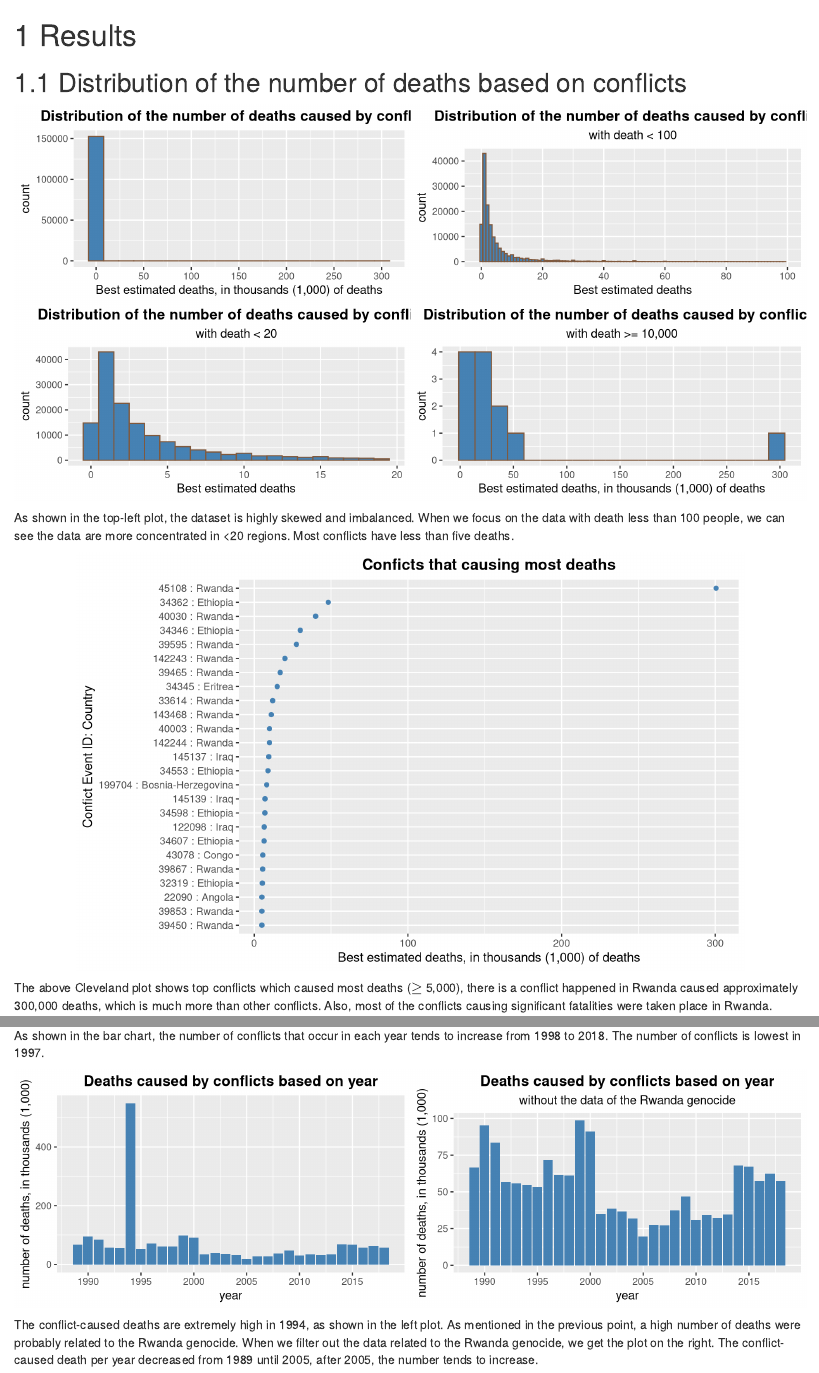
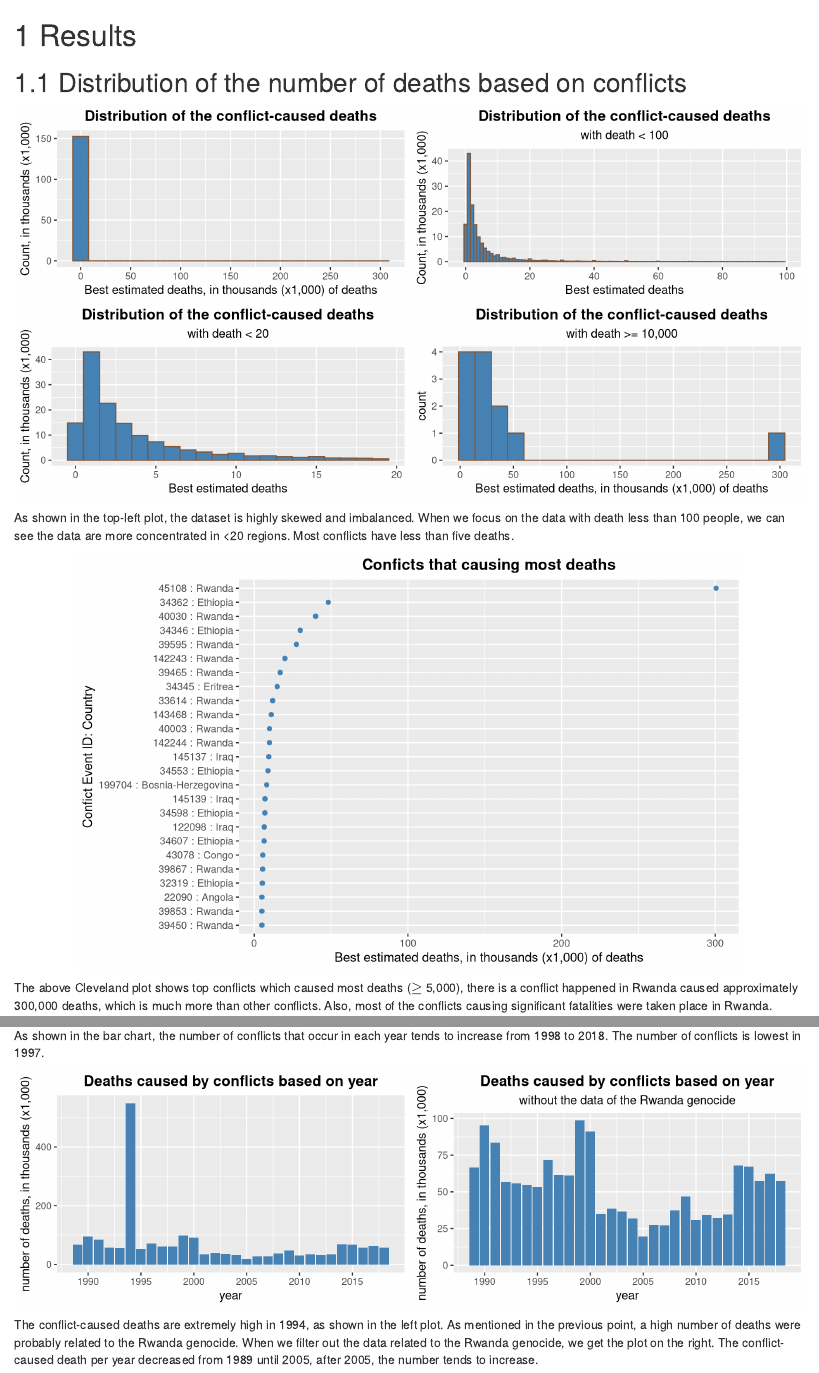
Before and after one commit to tonyytliu/world_conflict_data, an R Markdown document (05-results.Rmd): the page in a window 1100 px wide, from its top, and a second part further down, joined at a grey line. Rendered offline with R 4.5, knitr and Pandoc, with nearby package versions; drawn as R Markdown's standard HTML page in place of the format the file asks for; some code elsewhere in the file could not run offline.

Commit message:
Update files

```diff
--- a/05-results.Rmd
+++ b/05-results.Rmd
@@ -15,32 +15,35 @@ df_process1<- df_process %>%
               mutate(best_in_1k = best/1000,
                      name = paste(id, ":", country))
 g1 <- ggplot(df_process1, aes(x = best_in_1k)) +
-        geom_histogram(bins = 20, colour = "#80593D", fill = "steelblue") +
+        geom_histogram(aes(y=..count../1000), bins = 20, colour = "#80593D", fill = "steelblue") +
         scale_x_continuous(breaks= pretty_breaks()) +
-        ggtitle("Distribution of the number of deaths caused by conflicts") +
-        labs(x="Best estimated deaths, in thousands (1,000) of deaths")+
+        ggtitle("Distribution of the conflict-caused deaths") +
+        labs(x="Best estimated deaths, in thousands (x1,000) of deaths",
+             y="Count, in thousands (x1,000)")+
         theme(plot.title = element_text(face='bold',hjust=0.5),
               plot.subtitle = element_text(hjust=0.5))
 # only small values
 df_process2 <- df_process %>%
               filter(best < 100)
 g2<- ggplot(df_process2, aes(x = best)) +
-        geom_histogram(bins = 100, colour = "#80593D", fill = "steelblue") +
+        geom_histogram(aes(y=..count../1000),bins = 100, colour = "#80593D", fill = "steelblue") +
         scale_x_continuous(breaks= pretty_breaks()) +
-        ggtitle("Distribution of the number of deaths caused by conflicts",
+        ggtitle("Distribution of the conflict-caused deaths",
                 subtitle = "with death < 100") +
-        labs(x="Best estimated deaths")+
+        labs(x="Best estimated deaths",
+             y="Count, in thousands (x1,000)")+
         theme(plot.title = element_text(face='bold',hjust=0.5),
               plot.subtitle = element_text(hjust=0.5))
 
 df_process3 <- df_process %>%
               filter(best < 20)
 g3<- ggplot(df_process3, aes(x = best)) +
-        geom_histogram(bins = 20, colour = "#80593D", fill = "steelblue") +
+        geom_histogram(aes(y=..count../1000),bins = 20, colour = "#80593D", fill = "steelblue") +
         scale_x_continuous(breaks= pretty_breaks()) +
-        ggtitle("Distribution of the number of deaths caused by conflicts",
+        ggtitle("Distribution of the conflict-caused deaths",
                 subtitle = "with death < 20") +
-        labs(x="Best estimated deaths")+
+        labs(x="Best estimated deaths",
+             y="Count, in thousands (x1,000)")+
         theme(plot.title = element_text(face='bold',hjust=0.5),
               plot.subtitle = element_text(hjust=0.5))
 
@@ -51,9 +54,9 @@ df_process4<- df_process %>%
 g4<- ggplot(df_process4, aes(x = best_in_1k)) +
         geom_histogram(bins = 20, colour = "#80593D", fill = "steelblue", boundary=10000) +
         scale_x_continuous(breaks= pretty_breaks()) +
-        ggtitle("Distribution of the number of deaths caused by conflicts",
+        ggtitle("Distribution of the conflict-caused deaths",
                 subtitle = "with death >= 10,000") +
-        labs(x="Best estimated deaths, in thousands (1,000) of deaths")+
+        labs(x="Best estimated deaths, in thousands (x1,000) of deaths")+
         theme(plot.title = element_text(face='bold',hjust=0.5),
               plot.subtitle = element_text(hjust=0.5))
 
@@ -72,7 +75,7 @@ df_process5<- df_process %>%
 
 ggplot(df_process5, aes(x = best_in_1k, y = reorder(name, best))) +
       geom_point(color = "steelblue") +
-      labs(x="Best estimated deaths, in thousands (1,000) of deaths",
+      labs(x="Best estimated deaths, in thousands (x1,000) of deaths",
            y="Confict Event ID: Country") +
       ggtitle("Conficts that causing most deaths")+
         theme(plot.title = element_text(face='bold',hjust=0.5))
@@ -123,7 +126,7 @@ df_sum2 <- df_process %>%
 g5<- ggplot(df_sum, aes(x = year, y = best_in_1k)) +
         geom_bar(stat = "identity", fill = "steelblue") +
         ggtitle("Deaths caused by conflicts based on year") +
-        labs(y = "number of deaths, in thousands (1,000)") +
+        labs(y = "number of deaths, in thousands (x1,000)") +
         scale_x_continuous(breaks = round(seq(1990,2018, by = 5),1))+
         theme(plot.title = element_text(face='bold',hjust=0.5))
 
@@ -131,7 +134,7 @@ g6<- ggplot(df_sum2, aes(x = year, y = best_in_1k)) +
         geom_bar(stat = "identity", fill = "steelblue") +
         ggtitle("Deaths caused by conflicts based on year",
                 subtitle="without the data of the Rwanda genocide") +
-        labs(y = "number of deaths, in thousands (1,000)") +
+        labs(y = "number of deaths, in thousands (x1,000)") +
         scale_x_continuous(breaks = round(seq(1990,2018, by = 5),1))+
         theme(plot.title = element_text(face='bold',hjust=0.5),
               plot.subtitle = element_text(hjust=0.5))
```
Also changed, not shown: 05-results.Rmd (4 more changed lines), 34 other files.
